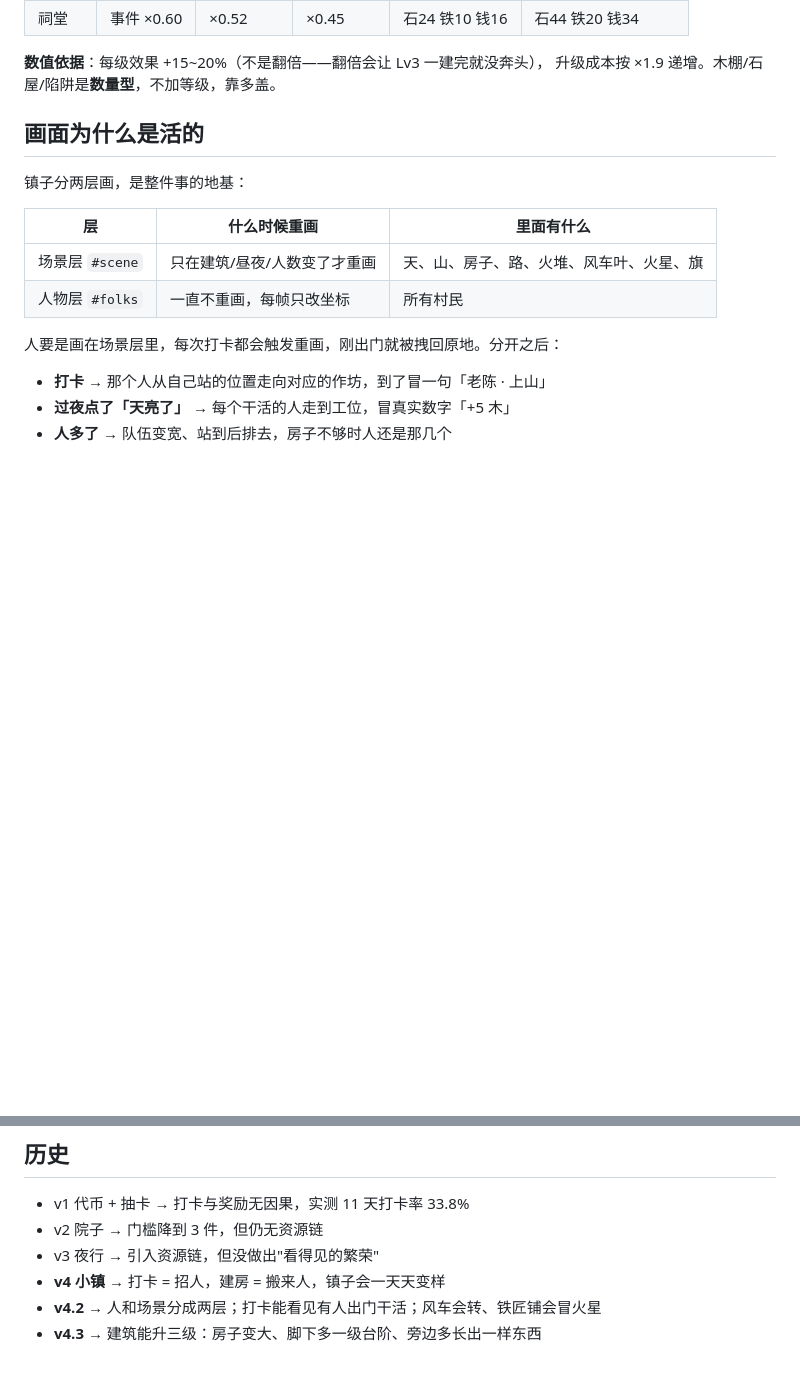
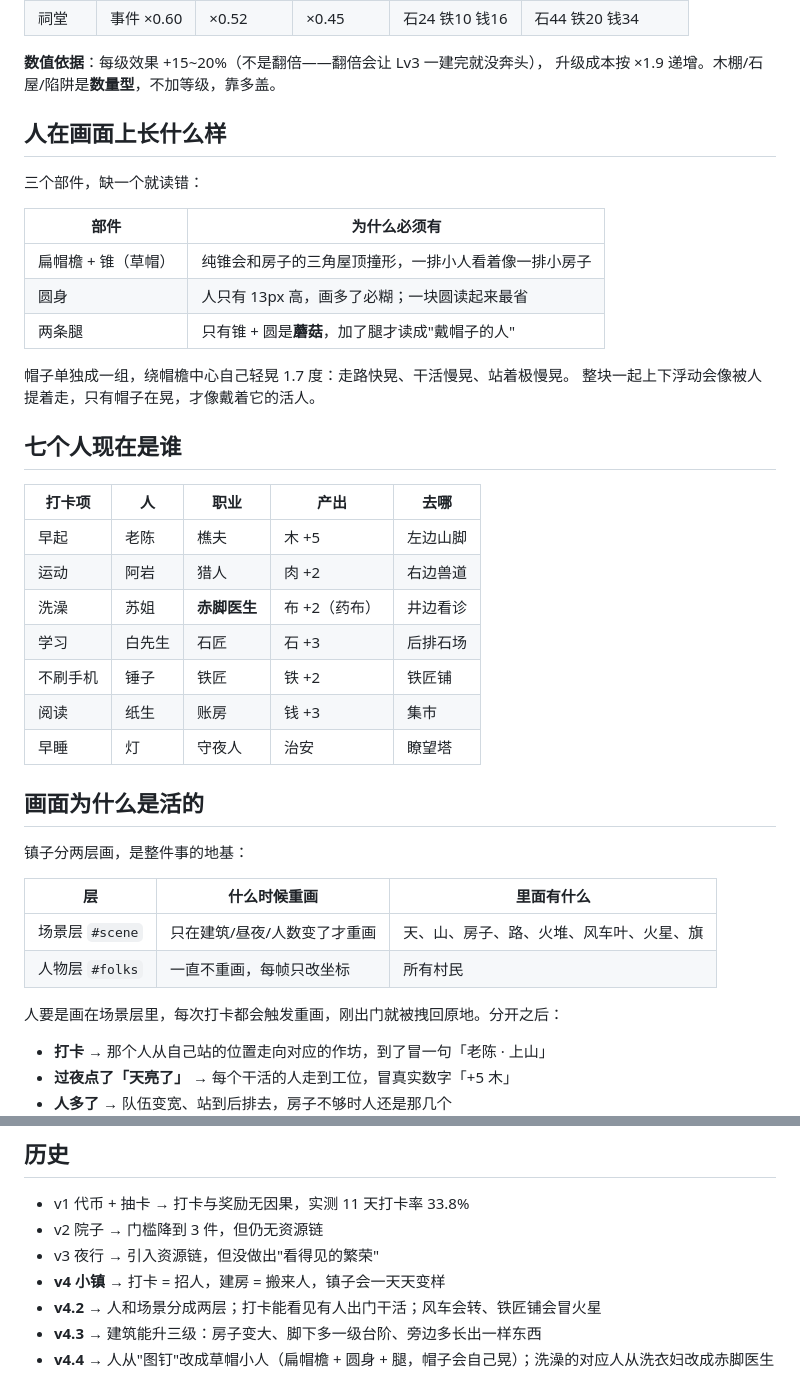
Before and after one commit to jyfworking200012/rike, a Markdown page: README.md, 2 parts joined by grey strips. Drawn GitHub-style; blank space fills up the shorter version.

```diff
--- a/README.md
+++ b/README.md
@@ -46,6 +46,31 @@
 
 **数值依据**：每级效果 +15~20%（不是翻倍——翻倍会让 Lv3 一建完就没奔头），
 升级成本按 ×1.9 递增。木棚/石屋/陷阱是**数量型**，不加等级，靠多盖。
+
+## 人在画面上长什么样
+
+三个部件，缺一个就读错：
+
+| 部件 | 为什么必须有 |
+|---|---|
+| 扁帽檐 + 锥（草帽） | 纯锥会和房子的三角屋顶撞形，一排小人看着像一排小房子 |
+| 圆身 | 人只有 13px 高，画多了必糊；一块圆读起来最省 |
+| 两条腿 | 只有锥 + 圆是**蘑菇**，加了腿才读成"戴帽子的人" |
+
+帽子单独成一组，绕帽檐中心自己轻晃 1.7 度：走路快晃、干活慢晃、站着极慢晃。
+整块一起上下浮动会像被人提着走，只有帽子在晃，才像戴着它的活人。
+
+## 七个人现在是谁
+
+| 打卡项 | 人 | 职业 | 产出 | 去哪 |
+|---|---|---|---|---|
+| 早起 | 老陈 | 樵夫 | 木 +5 | 左边山脚 |
+| 运动 | 阿岩 | 猎人 | 肉 +2 | 右边兽道 |
+| 洗澡 | 苏姐 | **赤脚医生** | 布 +2（药布） | 井边看诊 |
+| 学习 | 白先生 | 石匠 | 石 +3 | 后排石场 |
+| 不刷手机 | 锤子 | 铁匠 | 铁 +2 | 铁匠铺 |
+| 阅读 | 纸生 | 账房 | 钱 +3 | 集市 |
+| 早睡 | 灯 | 守夜人 | 治安 | 瞭望塔 |
 
 ## 画面为什么是活的
 
@@ -103,3 +128,4 @@
 - **v4 小镇** → 打卡 = 招人，建房 = 搬来人，镇子会一天天变样
 - **v4.2** → 人和场景分成两层；打卡能看见有人出门干活；风车会转、铁匠铺会冒火星
 - **v4.3** → 建筑能升三级：房子变大、脚下多一级台阶、旁边多长出一样东西
+- **v4.4** → 人从"图钉"改成草帽小人（扁帽檐 + 圆身 + 腿，帽子会自己晃）；洗澡的对应人从洗衣妇改成赤脚医生
```
